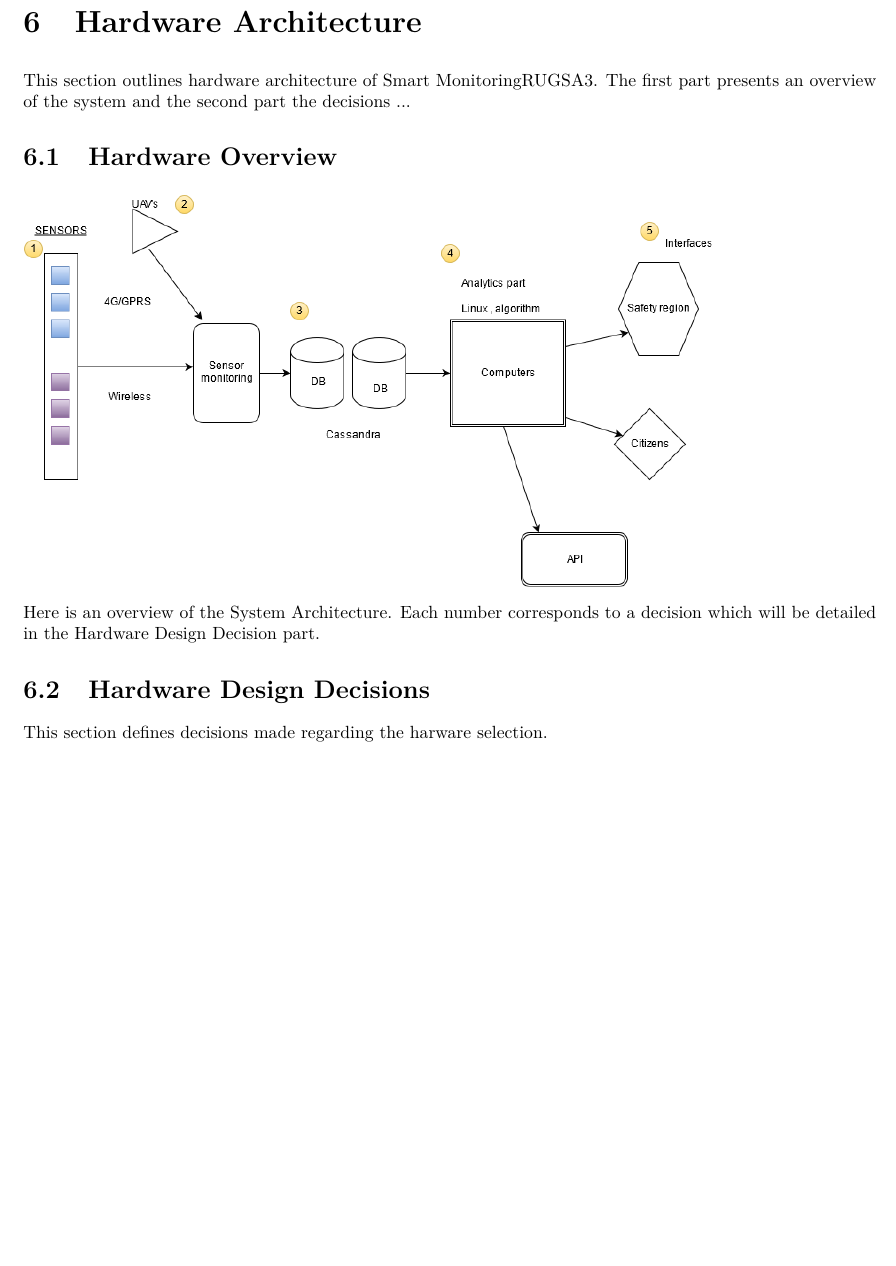
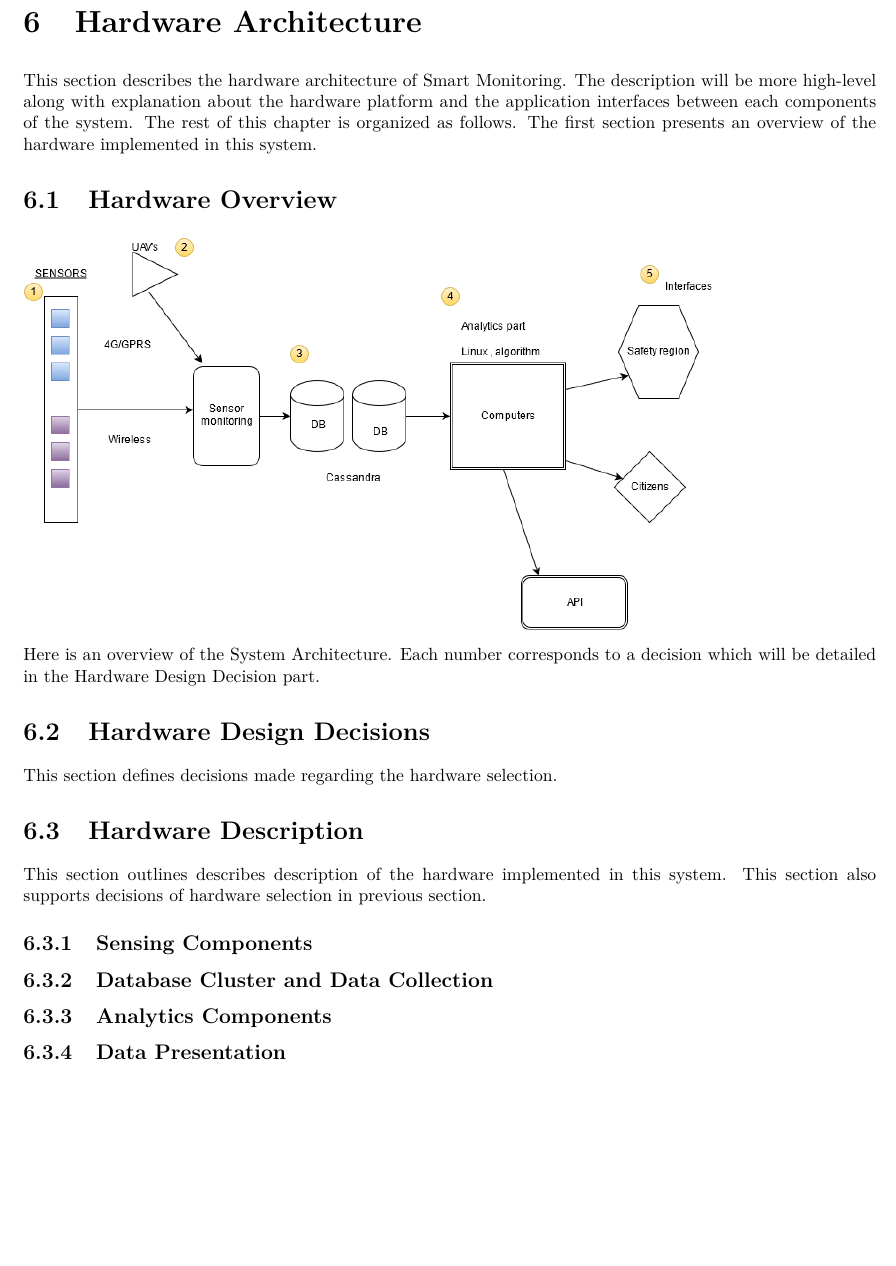
Before and after one commit to jeroenbrandsma/SA3, a LaTeX thesis (report.tex, which reads 6-hardware/hardware.tex): part of page 40 of 47 before the commit and part of page 41 of 48 after it, cut so that both start at the same text. Compiled offline with pdfLaTeX.

Commit message:
author revision page and basic structure of chapter 6 (hardware)

```diff
--- a/6-hardware/hardware.tex
+++ b/6-hardware/hardware.tex
@@ -1,9 +1,10 @@
 %!TEX root = ../report.tex
 \chapter{Hardware Architecture}
 \label{ch:hardware}
-This section outlines hardware architecture of \ProjectName{RUGSA3}. The first part presents an overview of the system and the second part the decisions ...
+This section describes the hardware architecture of \ProjectName{}. The description will be more high-level along with explanation about the hardware platform and the application interfaces between each components of the system. The rest of this chapter is organized as follows. The first section presents an overview of the hardware implemented in this system.
 
 \section{Hardware Overview}
+\label{sec:hardware-overview}
 
 \includegraphics[scale=0.5]{images/HardwareArchitectureOverview.png}
 
@@ -11,7 +12,8 @@ Here is an overview of the System Architecture. Each number corresponds to a dec
 
 
 \section{Hardware Design Decisions}
-This section defines decisions made regarding the harware selection.
+\label{sec:hardware-decisions}
+This section defines decisions made regarding the hardware selection.
 
 \begin{table}[h]
 \begin{tabular}{L{0.2\textwidth} L{0.6\textwidth}}
@@ -63,3 +65,19 @@ IBM supercomputer uses Linux which is the oS we choosed.
 \caption{Decision -- Interface with third parties}
 \label{table:linux}
 \end{table}
+
+\section{Hardware Description}
+\label{sec:hardware-description}
+This section outlines describes description of the hardware implemented in this system. This section also supports decisions of hardware selection in previous section.
+
+\subsection{Sensing Components}
+\label{subsec:sensing-components}
+
+\subsection{Database Cluster and Data Collection}
+\label{subsec:database-data}
+
+\subsection{Analytics Components}
+\label{subsec:analytics}
+
+\subsection{Data Presentation}
+\label{subsec:data-presentation}
```
Also changed, not shown: 0-predocument/authorRevisionpage.tex (+3 -0 lines).
